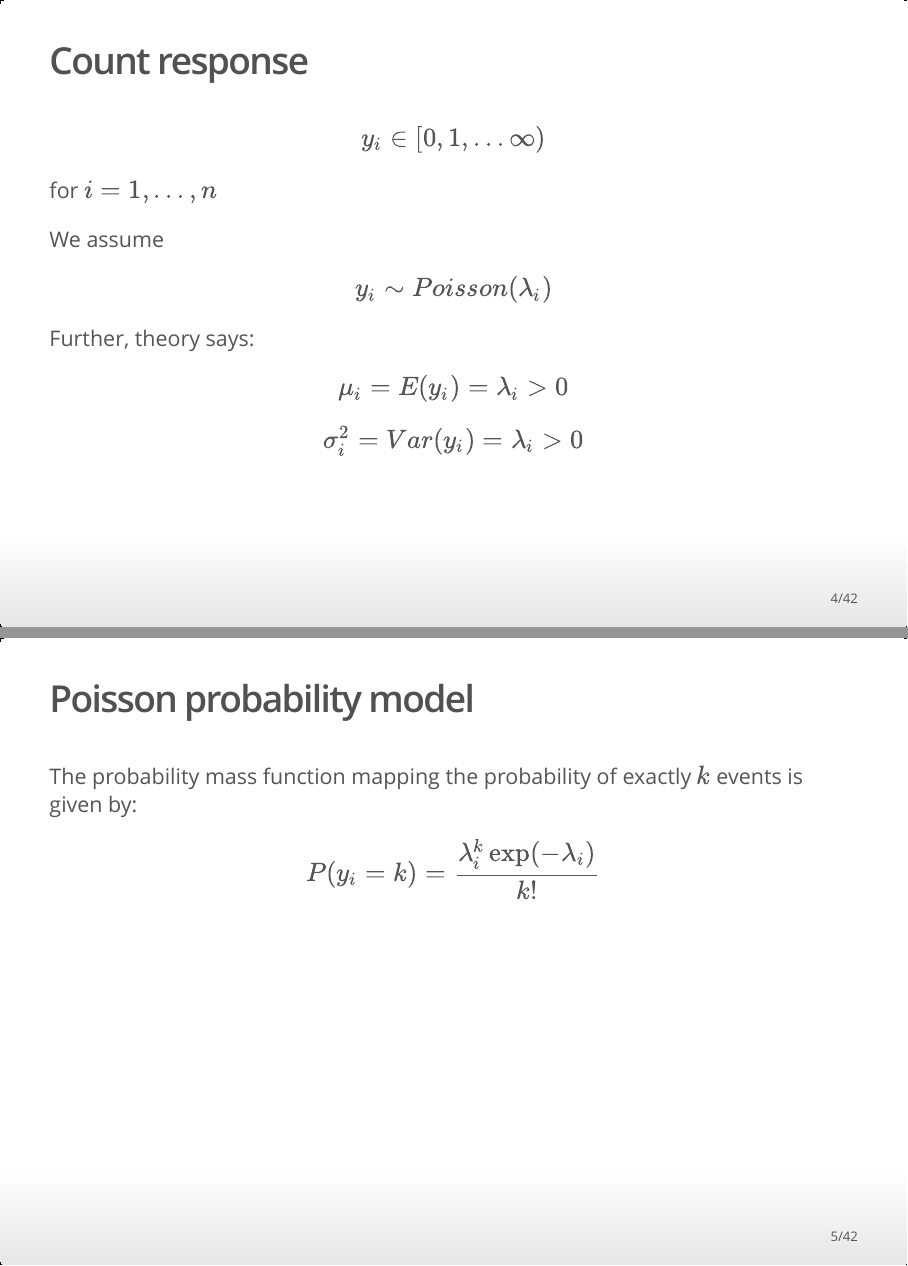
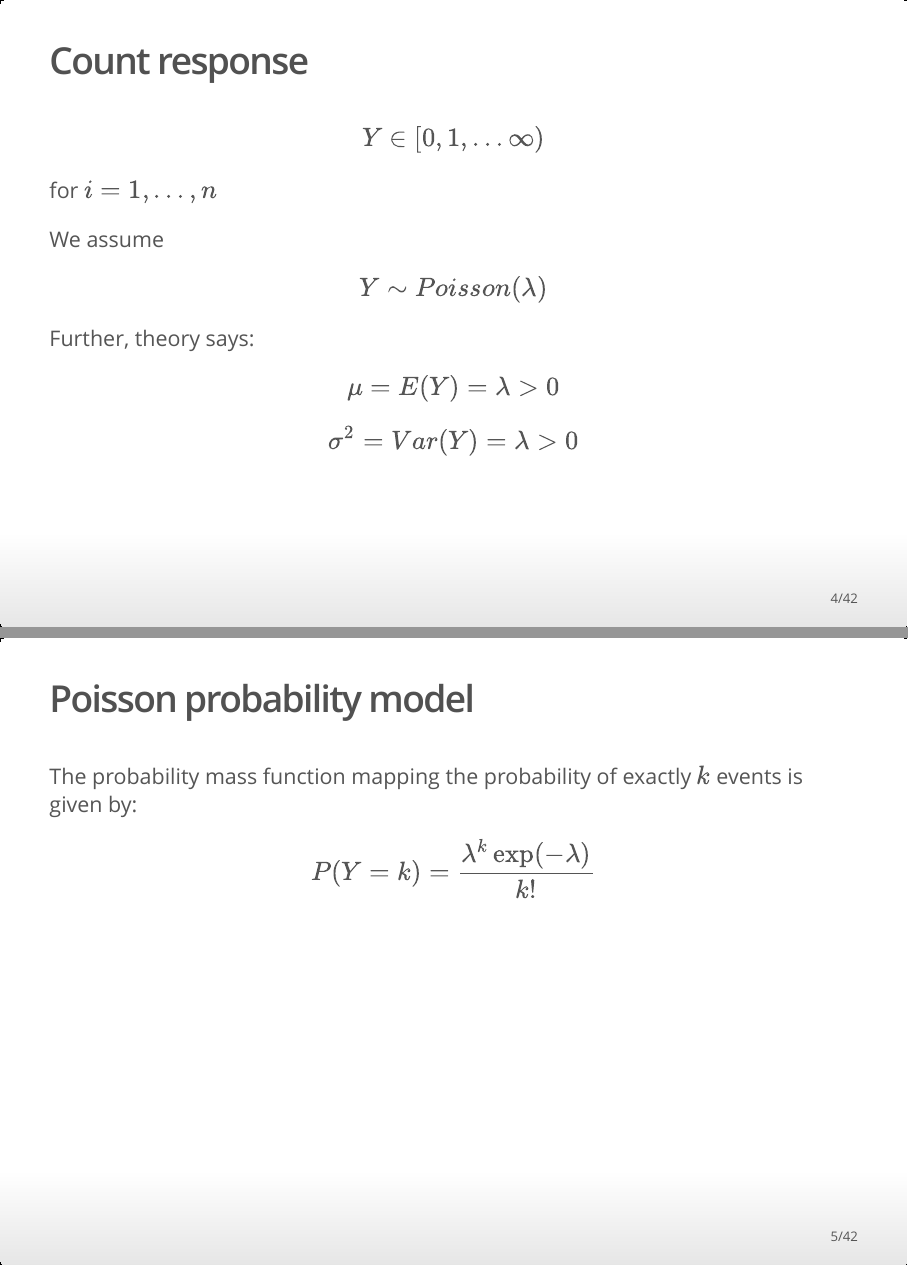
Before and after one commit to aliaksah/stat340_2026, an R Markdown document (lectures/Lecture_11.Rmd): pages 4 and 5 of 42, joined at a grey line. The pictures show the output file lectures/Lecture_11.html that the author committed with the source, opened offline.

Commit message:
lecture 11 updated

```diff
--- a/lectures/Lecture_11.Rmd
+++ b/lectures/Lecture_11.Rmd
@@ -37,23 +37,23 @@ barplot(table(factor(students, levels=0:max(students))),
 ## Count response
 
 $$
-y_i \in [0,1,\ldots \infty )
+Y \in [0,1,\ldots \infty )
 $$ for $i = 1,\ldots, n$
 
 We assume
 
-$$y_i \sim Poisson(\lambda_i)$$
+$$Y \sim Poisson(\lambda)$$
 
 Further, theory says:
 
-$$\mu_i = E(y_i) = \lambda_i>0$$ $$\sigma_i^2 = Var(y_i) = \lambda_i>0$$
+$$\mu = E(Y) = \lambda>0$$ $$\sigma^2 = Var(Y) = \lambda >0$$
 
 ## Poisson probability model
 
 The probability mass function mapping the probability of exactly $k$
 events is given by:
 
-$$ P(y_i = k) = \frac{\lambda_i^k \exp(-\lambda_i)}{k!} $$
+$$ P(Y = k) = \frac{\lambda^k \exp(-\lambda)}{k!} $$
 
 ## Estimating the Poisson parameter
 
```
Also changed, not shown: lectures/Lecture_11.html, lectures/Lecture_11.pdf, lectures/Lecture_11.Rmd (6 more changed lines).
